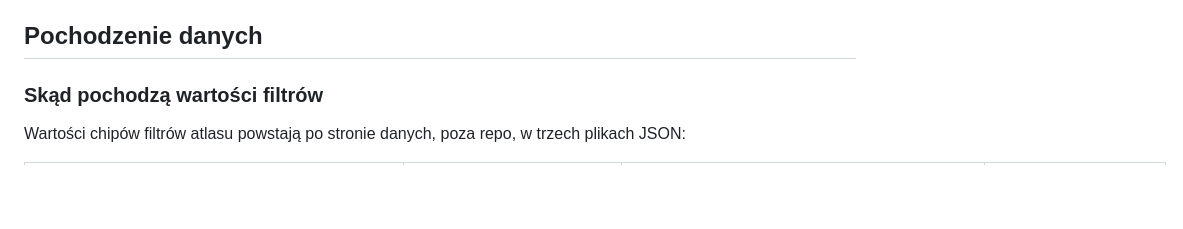
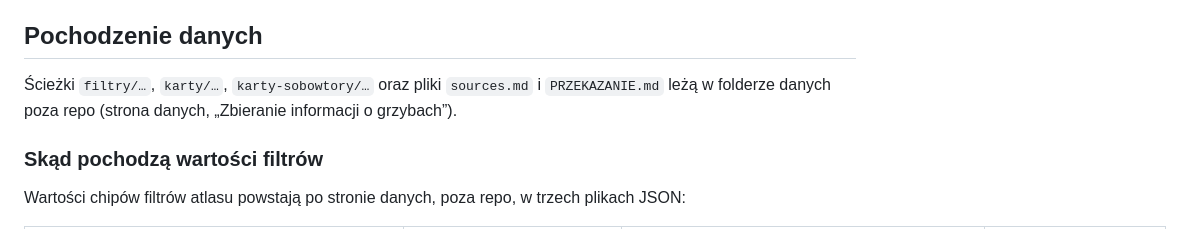
Before and after one commit to lonwi/mushroom-recognition-app, a Markdown page: src/data/FILTRY.md, the part around the change. GitHub-like rendering; blank space fills up the shorter version.

Commit message:
docs(filtry): ścieżki danych poza repo (review #46)

```diff
--- a/src/data/FILTRY.md
+++ b/src/data/FILTRY.md
@@ -34,6 +34,8 @@ Poza tym etapem: miesiące, siedliska, drzewa.
 - Muchomor czerwony i plamisty mają etykietę ostrzegawczą „psychoaktywne”. To nie jest grupa filtrów. Oba zostają widoczne pod „trujące”.
 
 ## Pochodzenie danych
+
+Ścieżki `filtry/…`, `karty/…`, `karty-sobowtory/…` oraz pliki `sources.md` i `PRZEKAZANIE.md` leżą w folderze danych poza repo (strona danych, „Zbieranie informacji o grzybach”).
 
 ### Skąd pochodzą wartości filtrów
 
```
